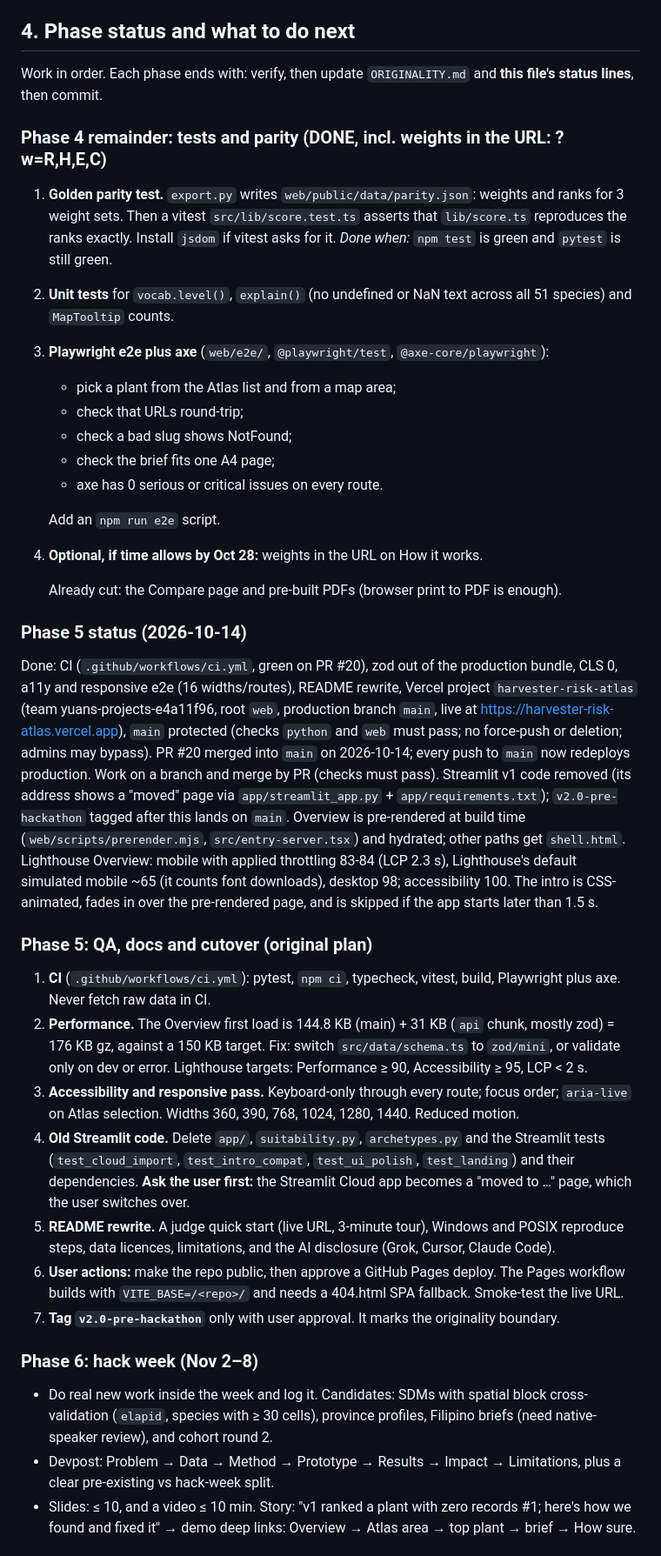
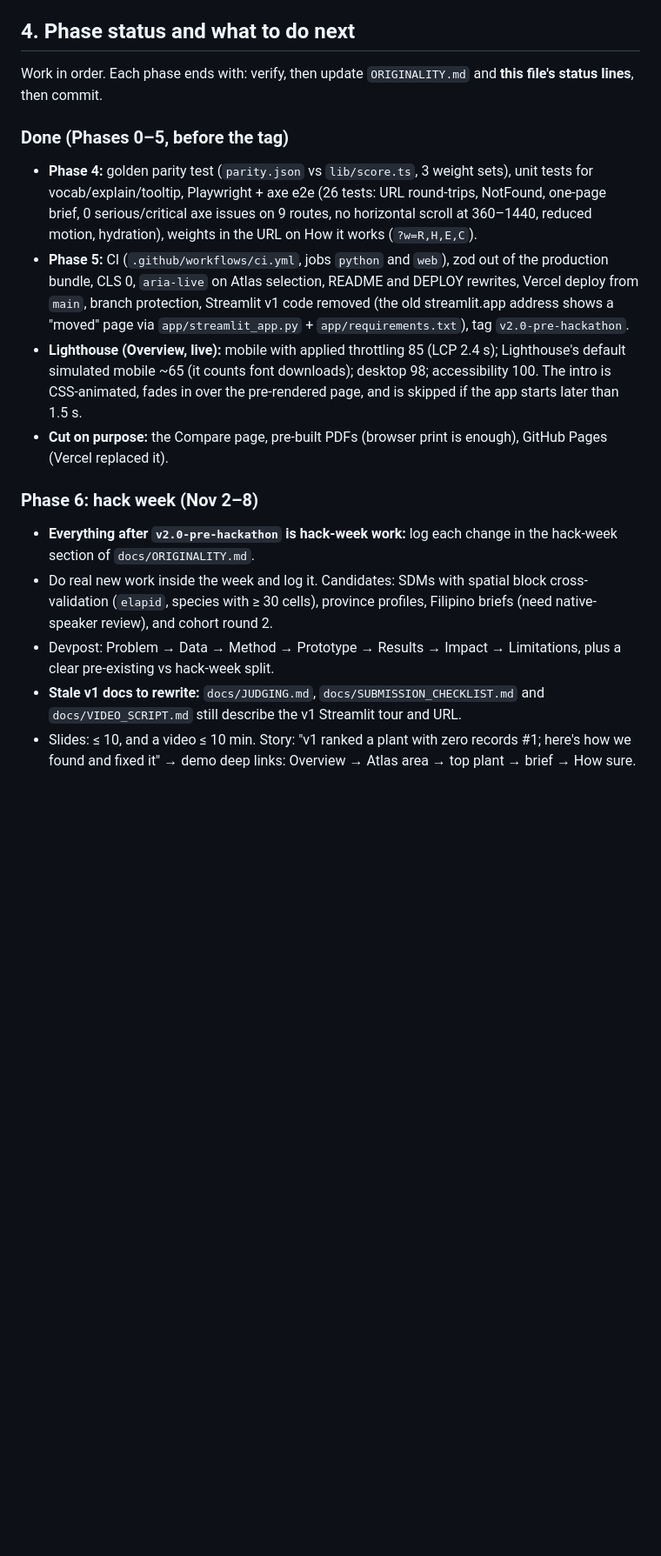
Before and after one commit to yuan05-afk/harvester-risk-atlas, a Markdown page: docs/HANDOFF.md, the part around one of its changes. Shown at 87% size. Rendered like a GitHub page; blank space fills up the shorter version.

Commit message:
Handoff: Phases 0-5 done, Phase 6 next

```diff
--- a/docs/HANDOFF.md
+++ b/docs/HANDOFF.md
@@ -66,40 +67,17 @@ Gotchas:
 ## 4. Phase status and what to do next
 Work in order. Each phase ends with: verify, then update `ORIGINALITY.md` and **this file's status lines**, then commit.
 
-### Phase 4 remainder: tests and parity (DONE, incl. weights in the URL: ?w=R,H,E,C)
-1. **Golden parity test.** `export.py` writes `web/public/data/parity.json`: weights and ranks for 3 weight sets. Then a vitest `src/lib/score.test.ts` asserts that `lib/score.ts` reproduces the ranks exactly. Install `jsdom` if vitest asks for it.
-   *Done when:* `npm test` is green and `pytest` is still green.
-2. **Unit tests** for `vocab.level()`, `explain()` (no undefined or NaN text across all 51 species) and `MapTooltip` counts.
-3. **Playwright e2e plus axe** (`web/e2e/`, `@playwright/test`, `@axe-core/playwright`):
-   - pick a plant from the Atlas list and from a map area;
-   - check that URLs round-trip;
-   - check a bad slug shows NotFound;
-   - check the brief fits one A4 page;
-   - axe has 0 serious or critical issues on every route.
-
-   Add an `npm run e2e` script.
-4. **Optional, if time allows by Oct 28:** weights in the URL on How it works.
-
-   Already cut: the Compare page and pre-built PDFs (browser print to PDF is enough).
-
-### Phase 5 status (2026-10-14)
-Done: CI (`.github/workflows/ci.yml`, green on PR #20), zod out of the production bundle, CLS 0, a11y and responsive e2e (16 widths/routes), README rewrite, Vercel project `harvester-risk-atlas` (team yuans-projects-e4a11f96, root `web`, production branch `main`, live at https://harvester-risk-atlas.vercel.app), `main` protected (checks `python` and `web` must pass; no force-push or deletion; admins may bypass).
-PR #20 merged into `main` on 2026-10-14; every push to `main` now redeploys production. Work on a branch and merge by PR (checks must pass).
-Streamlit v1 code removed (its address shows a "moved" page via `app/streamlit_app.py` + `app/requirements.txt`); `v2.0-pre-hackathon` tagged after this lands on `main`.
-Overview is pre-rendered at build time (`web/scripts/prerender.mjs`, `src/entry-server.tsx`) and hydrated; other paths get `shell.html`. Lighthouse Overview: mobile with applied throttling 83-84 (LCP 2.3 s), Lighthouse's default simulated mobile ~65 (it counts font downloads), desktop 98; accessibility 100. The intro is CSS-animated, fades in over the pre-rendered page, and is skipped if the app starts later than 1.5 s.
-
-### Phase 5: QA, docs and cutover (original plan)
-1. **CI** (`.github/workflows/ci.yml`): pytest, `npm ci`, typecheck, vitest, build, Playwright plus axe. Never fetch raw data in CI.
-2. **Performance.** The Overview first load is 144.8 KB (main) + 31 KB (`api` chunk, mostly zod) = 176 KB gz, against a 150 KB target. Fix: switch `src/data/schema.ts` to `zod/mini`, or validate only on dev or error. Lighthouse targets: Performance ≥ 90, Accessibility ≥ 95, LCP < 2 s.
-3. **Accessibility and responsive pass.** Keyboard-only through every route; focus order; `aria-live` on Atlas selection. Widths 360, 390, 768, 1024, 1280, 1440. Reduced motion.
-4. **Old Streamlit code.** Delete `app/`, `suitability.py`, `archetypes.py` and the Streamlit tests (`test_cloud_import`, `test_intro_compat`, `test_ui_polish`, `test_landing`) and their dependencies. **Ask the user first:** the Streamlit Cloud app becomes a "moved to …" page, which the user switches over.
-5. **README rewrite.** A judge quick start (live URL, 3-minute tour), Windows and POSIX reproduce steps, data licences, limitations, and the AI disclosure (Grok, Cursor, Claude Code).
-6. **User actions:** make the repo public, then approve a GitHub Pages deploy. The Pages workflow builds with `VITE_BASE=/<repo>/` and needs a 404.html SPA fallback. Smoke-test the live URL.
-7. **Tag `v2.0-pre-hackathon`** only with user approval. It marks the originality boundary.
+### Done (Phases 0–5, before the tag)
+- **Phase 4:** golden parity test (`parity.json` vs `lib/score.ts`, 3 weight sets), unit tests for vocab/explain/tooltip, Playwright + axe e2e (26 tests: URL round-trips, NotFound, one-page brief, 0 serious/critical axe issues on 9 routes, no horizontal scroll at 360–1440, reduced motion, hydration), weights in the URL on How it works (`?w=R,H,E,C`).
+- **Phase 5:** CI (`.github/workflows/ci.yml`, jobs `python` and `web`), zod out of the production bundle, CLS 0, `aria-live` on Atlas selection, README and DEPLOY rewrites, Vercel deploy from `main`, branch protection, Streamlit v1 code removed (the old streamlit.app address shows a "moved" page via `app/streamlit_app.py` + `app/requirements.txt`), tag `v2.0-pre-hackathon`.
+- **Lighthouse (Overview, live):** mobile with applied throttling 85 (LCP 2.4 s); Lighthouse's default simulated mobile ~65 (it counts font downloads); desktop 98; accessibility 100. The intro is CSS-animated, fades in over the pre-rendered page, and is skipped if the app starts later than 1.5 s.
+- **Cut on purpose:** the Compare page, pre-built PDFs (browser print is enough), GitHub Pages (Vercel replaced it).
 
 ### Phase 6: hack week (Nov 2–8)
+- **Everything after `v2.0-pre-hackathon` is hack-week work:** log each change in the hack-week section of `docs/ORIGINALITY.md`.
 - Do real new work inside the week and log it. Candidates: SDMs with spatial block cross-validation (`elapid`, species with ≥ 30 cells), province profiles, Filipino briefs (need native-speaker review), and cohort round 2.
 - Devpost: Problem → Data → Method → Prototype → Results → Impact → Limitations, plus a clear pre-existing vs hack-week split.
+- **Stale v1 docs to rewrite:** `docs/JUDGING.md`, `docs/SUBMISSION_CHECKLIST.md` and `docs/VIDEO_SCRIPT.md` still describe the v1 Streamlit tour and URL.
 - Slides: ≤ 10, and a video ≤ 10 min. Story: "v1 ranked a plant with zero records #1; here's how we found and fixed it" → demo deep links: Overview → Atlas area → top plant → brief → How sure.
 
 ## 5. Waiting on the user (ask; don't assume)
```
Also changed, not shown: other parts of docs/HANDOFF.md (+7 -4 lines).
